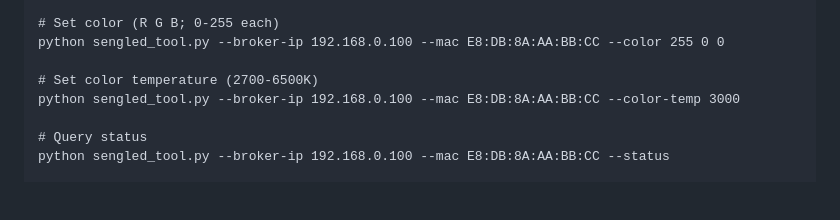
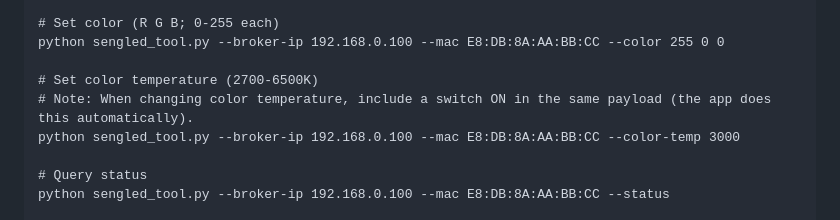
Before and after one commit to samfundev/SengledTools, a Markdown page: README.md, the part around the change. Drawn GitHub-style; blank space fills up the shorter version.

```diff
--- a/README.md
+++ b/README.md
@@ -95,6 +95,7 @@ python sengled_tool.py --broker-ip 192.168.0.100 --mac E8:DB:8A:AA:BB:CC --brigh
 python sengled_tool.py --broker-ip 192.168.0.100 --mac E8:DB:8A:AA:BB:CC --color 255 0 0
 
 # Set color temperature (2700-6500K)
+# Note: When changing color temperature, include a switch ON in the same payload (the app does this automatically).
 python sengled_tool.py --broker-ip 192.168.0.100 --mac E8:DB:8A:AA:BB:CC --color-temp 3000
 
 # Query status
```
Also changed, not shown: MQTT_COMMANDS_REFERENCE.md (+26 -9 lines).
